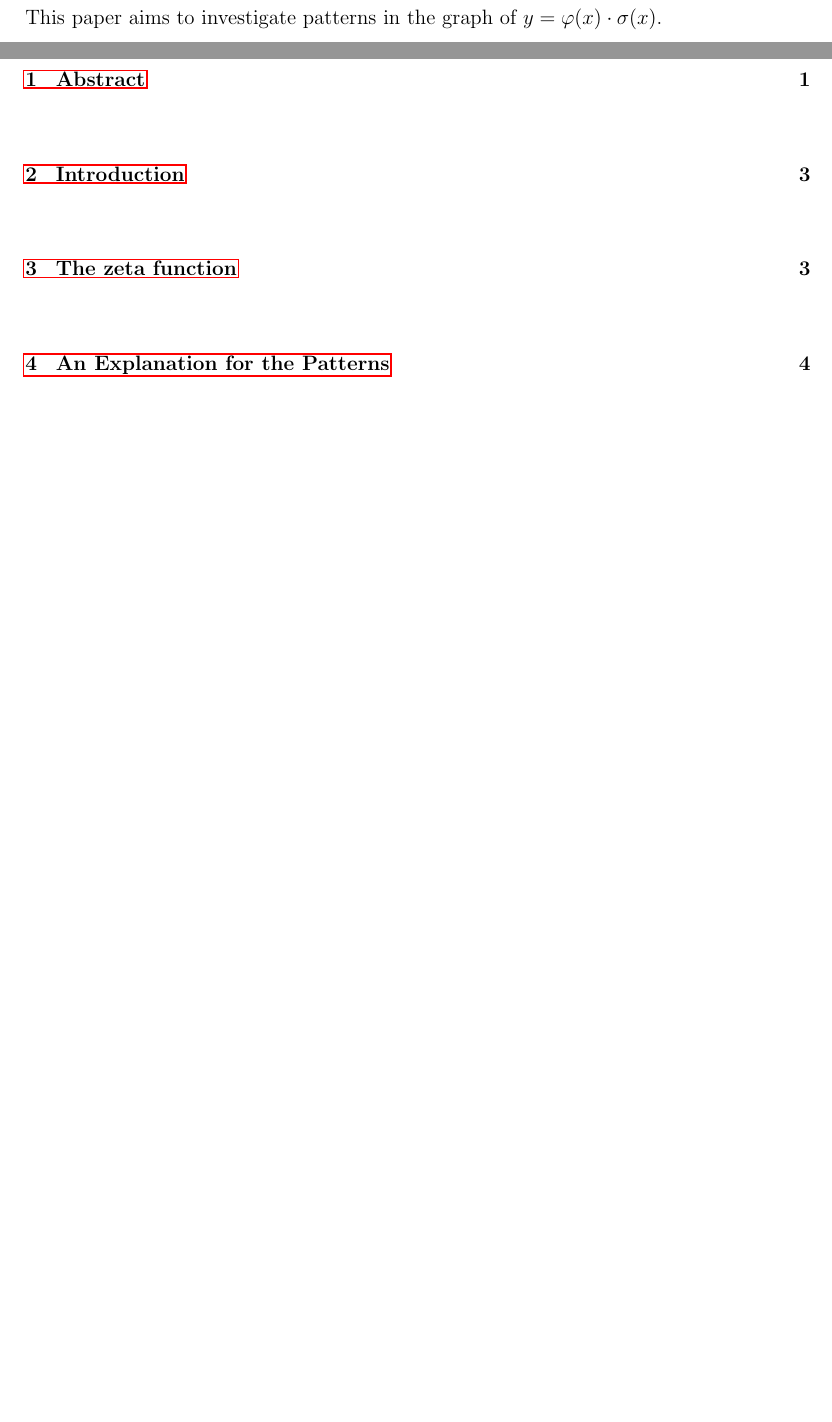
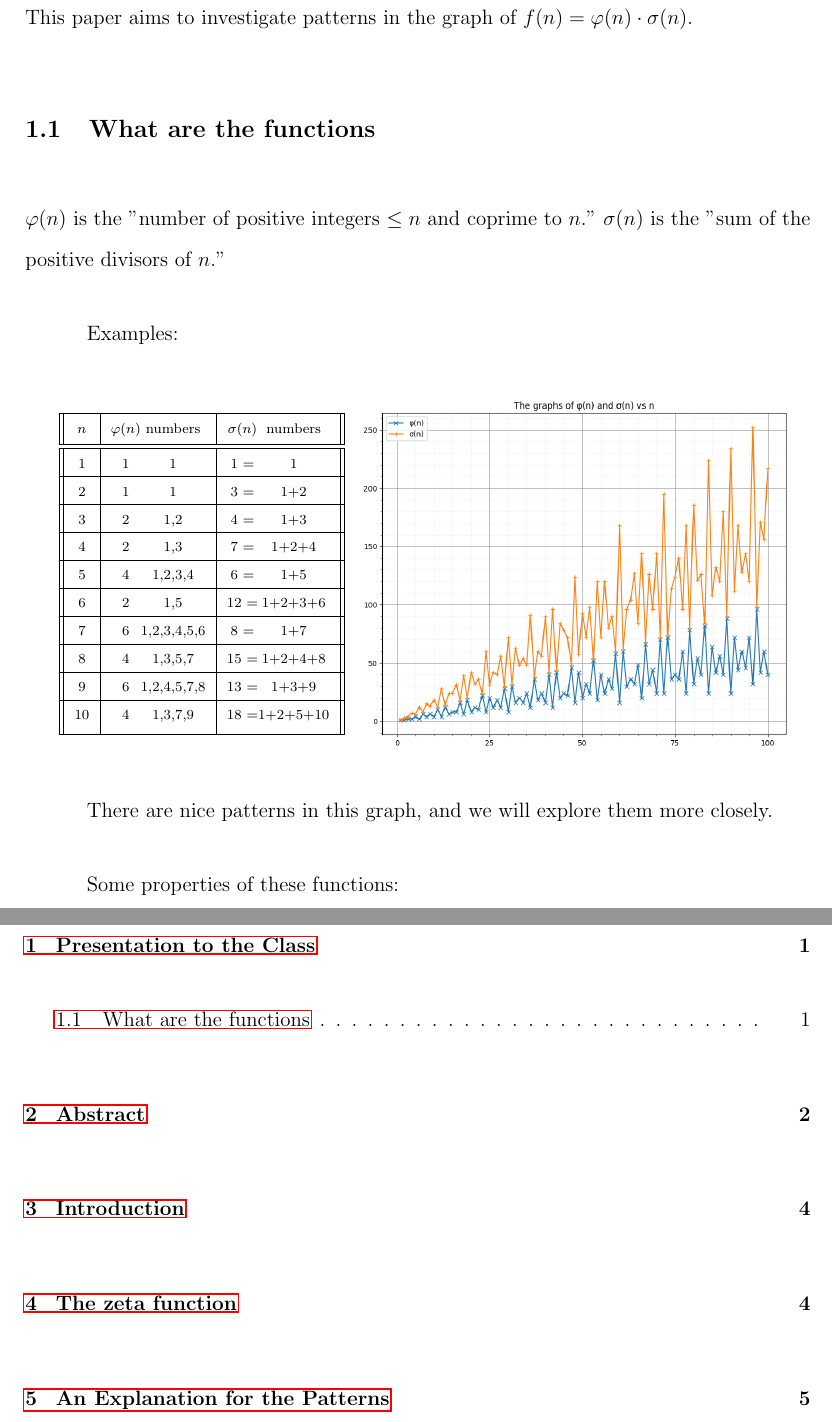
Before and after one commit to zh0ngy1l1/extended_essay, a LaTeX document (extended_essay/src/main.tex): two parts of pages 2 and 3 of 6 before the commit and two parts of pages 2 and 4 of 7 after it, joined at a grey line, cut so that both start at the same text, the shorter picture padded with empty space. Compiled offline with pdfLaTeX.

Commit message:
preparing for presenting to the class

```diff
--- a/extended_essay/src/main.tex
+++ b/extended_essay/src/main.tex
@@ -47,6 +47,7 @@
 %Theorems
 \newtheorem{theorem}{Theorem}
 \newtheorem{definition}{Definition}
+\newtheorem{lemma}{Lemma}
 
 %Bibliography
 \usepackage[
@@ -74,14 +73,66 @@
   \end{center}
 \end{titlepage}
 
+\section{Presentation to the Class}
+This paper aims to investigate patterns in the graph of $f(n)=\varphi(n)\cdot\sigma(n)$.
+
+\subsection{What are the functions}
+
+$\varphi(n)$ is the "number of positive integers $\le n$ and coprime to $n$."
+$\sigma(n)$ is the "sum of the positive divisors of $n$."
+
+Examples:
+\begin{center}
+  \begin{minipage}{0.4\textwidth} % Reduce table width
+    \centering
+    \scriptsize % Shrink the font size of the table
+    \begin{tabular}{||c|c@{}c|c@{}c||}
+      \hline
+      $n$ & $\varphi(n)$ & numbers & $\sigma(n)$ & numbers\\ [0.5ex]
+      \hline\hline
+      1 & 1 & 1 & 1 = & 1\\
+      \hline
+      2 & 1 & 1 & 3 = & 1+2\\
+      \hline
+      3 & 2 & 1,2 & 4 = & 1+3\\
+      \hline
+      4 & 2 & 1,3 & 7 = & 1+2+4\\
+      \hline
+      5 & 4 & 1,2,3,4 & 6 = & 1+5\\
+      \hline
+      6 & 2 & 1,5 & 12 = & 1+2+3+6\\
+      \hline
+      7 & 6 & 1,2,3,4,5,6 & 8 = & 1+7\\
+      \hline
+      8 & 4 & 1,3,5,7 & 15 = & 1+2+4+8\\
+      \hline
+      9 & 6 & 1,2,4,5,7,8 & 13 = & 1+3+9\\
+      \hline
+      10 & 4 & 1,3,7,9 & 18 = & 1+2+5+10\\ [1ex]
+      \hline
+    \end{tabular}
+  \end{minipage}%
+  \begin{minipage}{0.55\textwidth} % Increase image width
+    \centering
+    \includegraphics[width=\textwidth]{1_phigma.png} % Make image take full width of minipage
+  \end{minipage}
+\end{center}
+
+There are nice patterns in this graph, and we will explore them more closely.
+
+
+Some properties of these functions:
+
+
+\newpage
 \section{Abstract}
-This paper aims to investigate patterns in the graph of $y=\varphi(x)\cdot\sigma(x)$.
 \newpage
 
 
 \tableofcontents
 
 \newpage
+
 
 \section{Introduction}
 Broadly speaking, number theory is the branch of mathematics concerned with the properties of integers.
```
Also changed, not shown: chem_IA/src/main.pdf (added), extended_essay/Makefile, extended_essay/main.pdf (added), extended_essay/src/images/1_phi_and_sigma.png (deleted), extended_essay/src/images/1_phigma.png (added), extended_essay/src/images/2_product.png (deleted), extended_essay/src/images/3_pattern.png (deleted), extended_essay/src/images/4_large.png (deleted), extended_essay/src/images/5_bounds.png (deleted), extended_essay/src/images/phigma.png (added), extended_essay/src/main.pdf, tok_exhibition/main.pdf, extended_essay/src/main.tex (8 more changed lines), 1 other file.
